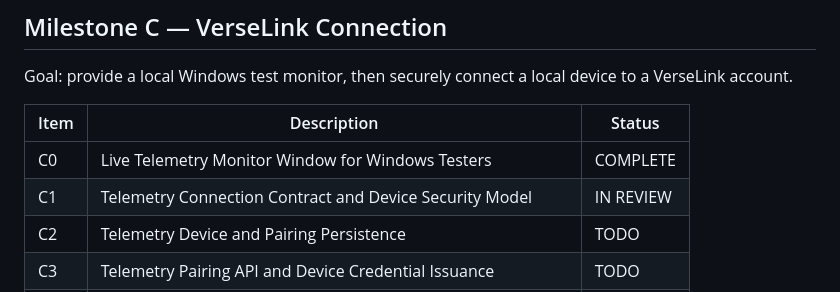
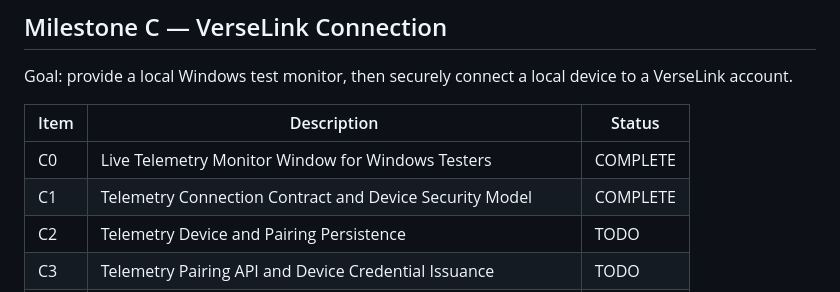
Before and after one commit to compumark/verselink, a Markdown page: docs/telemetry/PROJECT_PLAN.md, the part around the change. Drawn GitHub-style.

```diff
--- a/docs/telemetry/PROJECT_PLAN.md
+++ b/docs/telemetry/PROJECT_PLAN.md
@@ -87,7 +87,7 @@ to a VerseLink account.
 | Item | Description | Status |
 | --- | --- | --- |
 | C0 | Live Telemetry Monitor Window for Windows Testers | COMPLETE |
-| C1 | Telemetry Connection Contract and Device Security Model | IN REVIEW |
+| C1 | Telemetry Connection Contract and Device Security Model | COMPLETE |
 | C2 | Telemetry Device and Pairing Persistence | TODO |
 | C3 | Telemetry Pairing API and Device Credential Issuance | TODO |
 | C4 | Telemetry Device Authentication and Revocation | TODO |
```
Also changed, not shown: docs/telemetry/CONNECTION_CONTRACT.md (+1 -1 lines).
